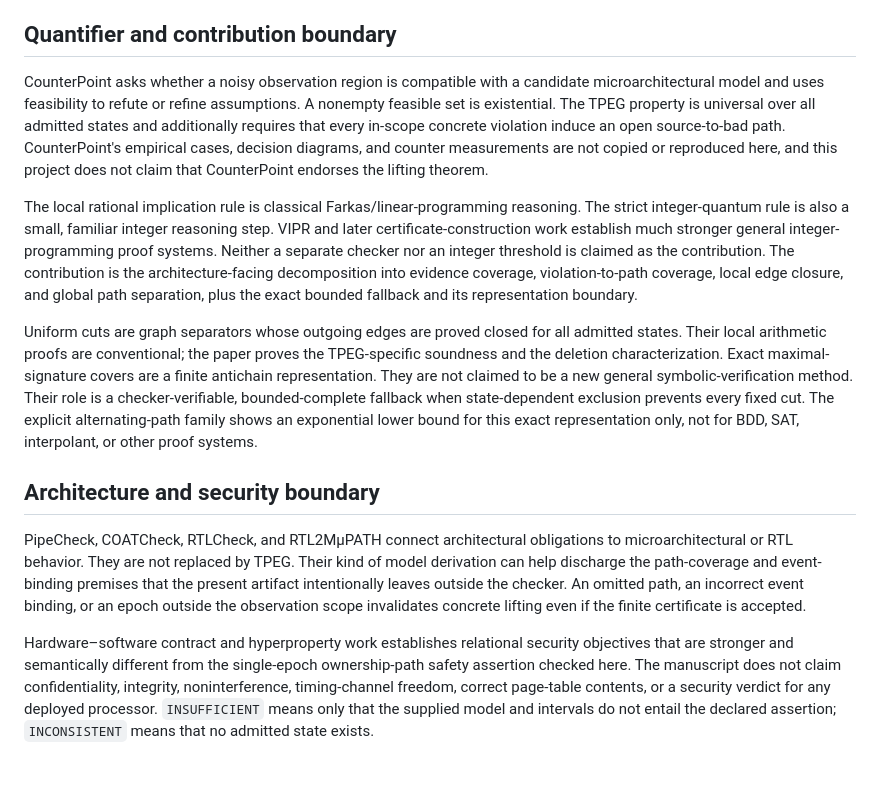
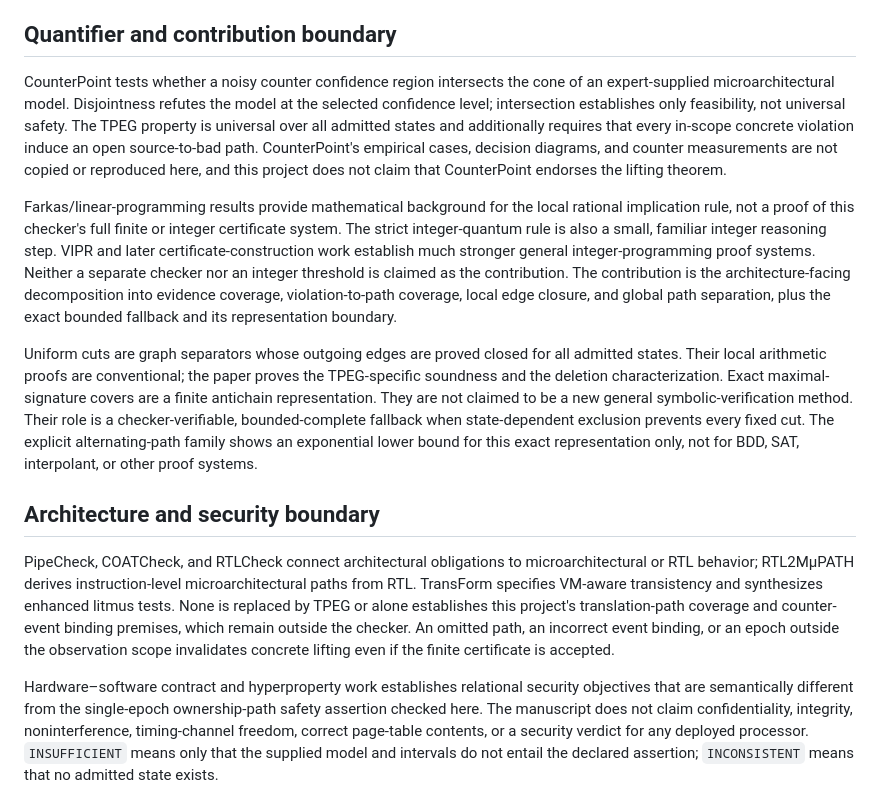
Before and after one commit to Haoyi-Zhang/AddressPath, a Markdown page: literature-boundary.md, the part around the change. Rendered like a GitHub page; blank space fills up the shorter version.

Commit message:
Align source attribution and bibliography metadata

```diff
--- a/literature-boundary.md
+++ b/literature-boundary.md
@@ -20,18 +20,20 @@ or modified.
 
 ## Quantifier and contribution boundary
 
-CounterPoint asks whether a noisy observation region is compatible with a
-candidate microarchitectural model and uses feasibility to refute or refine
-assumptions.  A nonempty feasible set is existential.  The TPEG property is
+CounterPoint tests whether a noisy counter confidence region intersects the
+cone of an expert-supplied microarchitectural model.  Disjointness refutes the
+model at the selected confidence level; intersection establishes only
+feasibility, not universal safety.  The TPEG property is
 universal over all admitted states and additionally requires that every
 in-scope concrete violation induce an open source-to-bad path.  CounterPoint's
 empirical cases, decision diagrams, and counter measurements are not copied or
 reproduced here, and this project does not claim that CounterPoint endorses the
 lifting theorem.
 
-The local rational implication rule is classical Farkas/linear-programming
-reasoning.  The strict integer-quantum rule is also a small, familiar integer
-reasoning step.  VIPR and later certificate-construction work establish much
+Farkas/linear-programming results provide mathematical background for the local
+rational implication rule, not a proof of this checker's full finite or integer
+certificate system.  The strict integer-quantum rule is also a small, familiar
+integer reasoning step.  VIPR and later certificate-construction work establish much
 stronger general integer-programming proof systems.  Neither a separate checker
 nor an integer threshold is claimed as the contribution.  The contribution is
 the architecture-facing decomposition into evidence coverage, violation-to-path
@@ -50,15 +52,17 @@ interpolant, or other proof systems.
 
 ## Architecture and security boundary
 
-PipeCheck, COATCheck, RTLCheck, and RTL2MμPATH connect architectural obligations
-to microarchitectural or RTL behavior.  They are not replaced by TPEG.  Their
-kind of model derivation can help discharge the path-coverage and event-binding
-premises that the present artifact intentionally leaves outside the checker.
+PipeCheck, COATCheck, and RTLCheck connect architectural obligations to
+microarchitectural or RTL behavior; RTL2MμPATH derives instruction-level
+microarchitectural paths from RTL.  TransForm specifies VM-aware transistency
+and synthesizes enhanced litmus tests.  None is replaced by TPEG or alone
+establishes this project's translation-path coverage and counter-event binding
+premises, which remain outside the checker.
 An omitted path, an incorrect event binding, or an epoch outside the observation
 scope invalidates concrete lifting even if the finite certificate is accepted.
 
 Hardware–software contract and hyperproperty work establishes relational
-security objectives that are stronger and semantically different from the
+security objectives that are semantically different from the
 single-epoch ownership-path safety assertion checked here.  The manuscript does
 not claim confidentiality, integrity, noninterference, timing-channel freedom,
 correct page-table contents, or a security verdict for any deployed processor.
```
